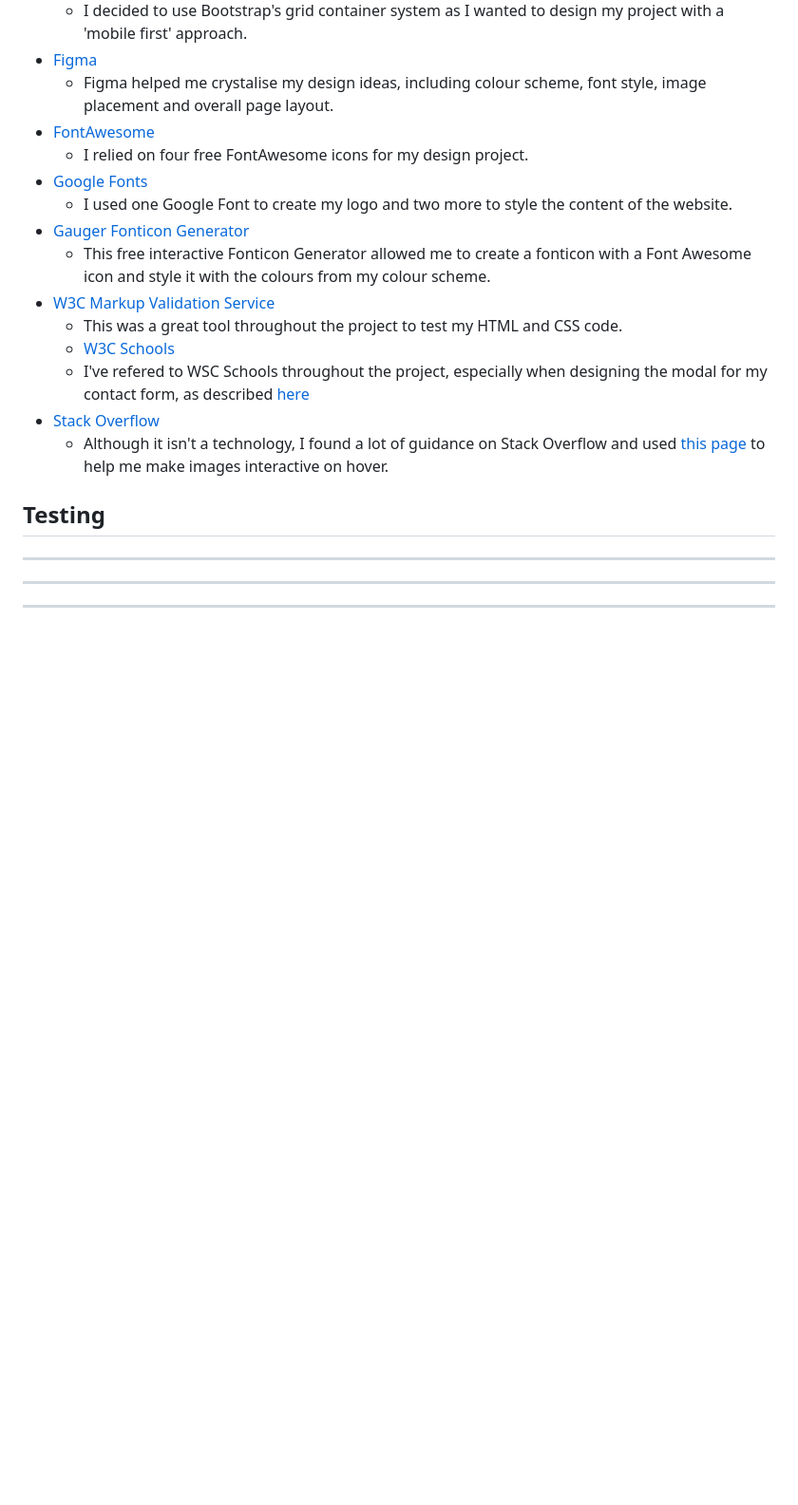
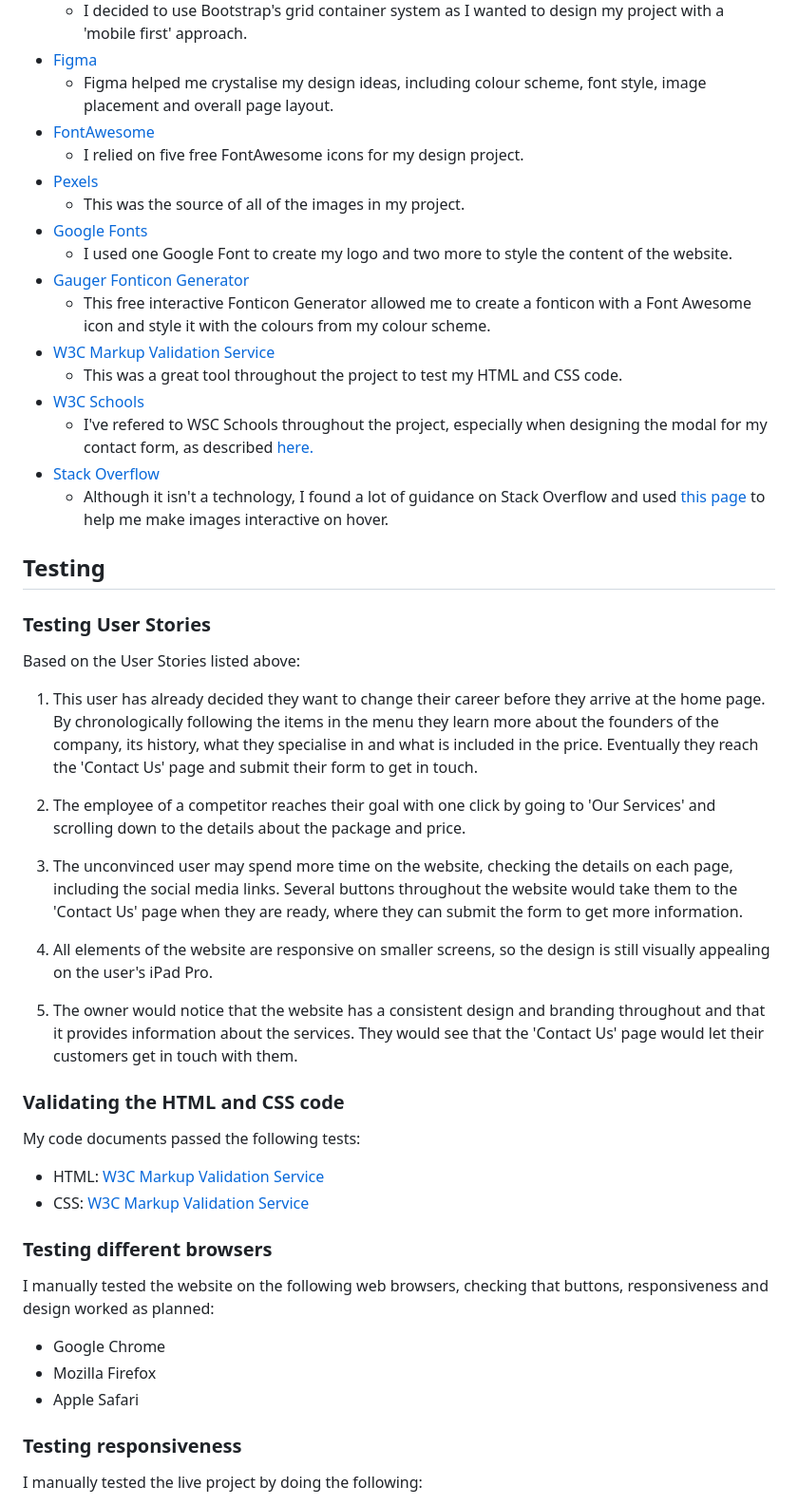
Before and after one commit to mkthewlis/Milestone-Project-1, a Markdown page: README.md, the part around the change printed below. Shown: that part at 95% size. GitHub-like rendering; blank space fills up the shorter version.

```diff
--- a/README.md
+++ b/README.md
@@ -112,21 +108,50 @@ To achieve this, I used the following technologies:
 - [Figma](https://www.figma.com/)
     * Figma helped me crystalise my design ideas, including colour scheme, font style, image placement and overall page layout.
 - [FontAwesome](https://fontawesome.com/)
-    * I relied on four free FontAwesome icons for my design project.
+    * I relied on five free FontAwesome icons for my design project.
+- [Pexels](https://www.pexels.com/)
+    * This was the source of all of the images in my project.
 - [Google Fonts](https://fonts.google.com/)
     * I used one Google Font to create my logo and two more to style the content of the website.
 - [Gauger Fonticon Generator](https://gauger.io/fonticon/)
     * This free interactive Fonticon Generator allowed me to create a fonticon with a Font Awesome icon and style it with the colours from my colour scheme.
 - [W3C Markup Validation Service](https://validator.w3.org/)
     * This was a great tool throughout the project to test my HTML and CSS code.
-    - [W3C Schools](https://www.w3schools.com/)
-    * I've refered to WSC Schools throughout the project, especially when designing the modal for my contact form, as described [here](https://www.w3schools.com/bootstrap/bootstrap_modal.asp)
+- [W3C Schools](https://www.w3schools.com/)
+    * I've refered to WSC Schools throughout the project, especially when designing the modal for my contact form, as described [here.](https://www.w3schools.com/bootstrap/bootstrap_modal.asp)
 - [Stack Overflow](https://stackoverflow.com/)
     * Although it isn't a technology, I found a lot of guidance on Stack Overflow and used [this page](https://stackoverflow.com/questions/609273/convert-an-image-to-grayscale-in-html-css*/) to help me make images interactive on hover.
 
 ## Testing
 
+### Testing User Stories
 
----
----
----
+Based on the User Stories listed above:
+
+1. This user has already decided they want to change their career before they arrive at the home page. By chronologically following the items in the menu they learn more about the founders of the company, its history, what they specialise in and what is included in the price. Eventually they reach the 'Contact Us' page and submit their form to get in touch.
+
+2. The employee of a competitor reaches their goal with one click by going to 'Our Services' and scrolling down to the details about the package and price.
+
+3. The unconvinced user may spend more time on the website, checking the details on each page, including the social media links. Several buttons throughout the website would take them to the 'Contact Us' page when they are ready, where they can submit the form to get more information.
+
+4. All elements of the website are responsive on smaller screens, so the design is still visually appealing on the user's iPad Pro.
+
+5. The owner would notice that the website has a consistent design and branding throughout and that it provides information about the services. They would see that the 'Contact Us' page would let their customers get in touch with them.
+
+### Validating the HTML and CSS code
+
+My code documents passed the following tests:
+- HTML: [W3C Markup Validation Service](https://validator.w3.org/)
+- CSS: [W3C Markup Validation Service](https://jigsaw.w3.org/css-validator/)
+
+### Testing different browsers
+
+I manually tested the website on the following web browsers, checking that buttons, responsiveness and design worked as planned:
+- Google Chrome
+- Mozilla Firefox
+- Apple Safari
+
+### Testing responsiveness
+
+I manually tested the live project by doing the following:
+
```
Also changed, not shown: other parts of README.md (+68 -42 lines), assets/images/figma_screenshot.png (added), 2 other files.
